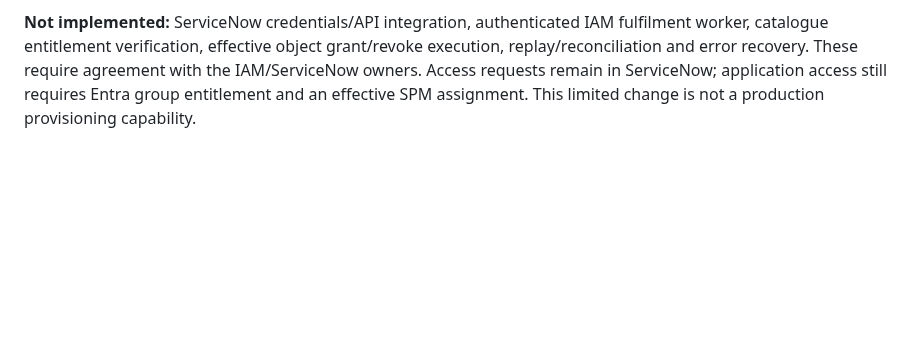
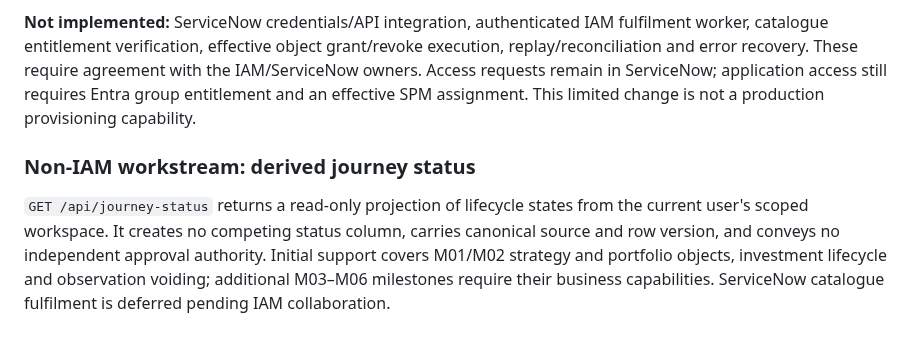
Before and after one commit to squire1310/Strategic_Portfolio_Management, a Markdown page: app/README.md, the part around the change. GitHub-like rendering; blank space fills up the shorter version.

Commit message:
docs: record non-IAM journey status workstream and deferred fulfilment

```diff
--- a/app/README.md
+++ b/app/README.md
@@ -78,3 +78,7 @@ The initial test suite includes [assignments-db.test.js](test/assignments-db.tes
 [Migration V010](../reconciled-core/migrations/V010__access_fulfilment_ledger.sql) introduces a tenant-scoped **correlation ledger** for catalogue request identifiers, grant/revoke intent and processing status. Request keys are idempotency identifiers within a tenant, source system and operation; the table records neither catalogue approvals nor business investment approval powers. The application principal has **read-only** permission, and **no ordinary API route** can write this ledger or provision assignments. The [database test](test/fulfilment-db.test.js) checks uniqueness, status constraints, captured audit evidence and denied write grants.
 
 **Not implemented:** ServiceNow credentials/API integration, authenticated IAM fulfilment worker, catalogue entitlement verification, effective object grant/revoke execution, replay/reconciliation and error recovery. These require agreement with the IAM/ServiceNow owners. Access requests remain in ServiceNow; application access still requires Entra group entitlement and an effective SPM assignment. This limited change is not a production provisioning capability.
+
+### Non-IAM workstream: derived journey status
+
+`GET /api/journey-status` returns a read-only projection of lifecycle states from the current user's scoped workspace. It creates no competing status column, carries canonical source and row version, and conveys no independent approval authority. Initial support covers M01/M02 strategy and portfolio objects, investment lifecycle and observation voiding; additional M03–M06 milestones require their business capabilities. ServiceNow catalogue fulfilment is deferred pending IAM collaboration.
```
